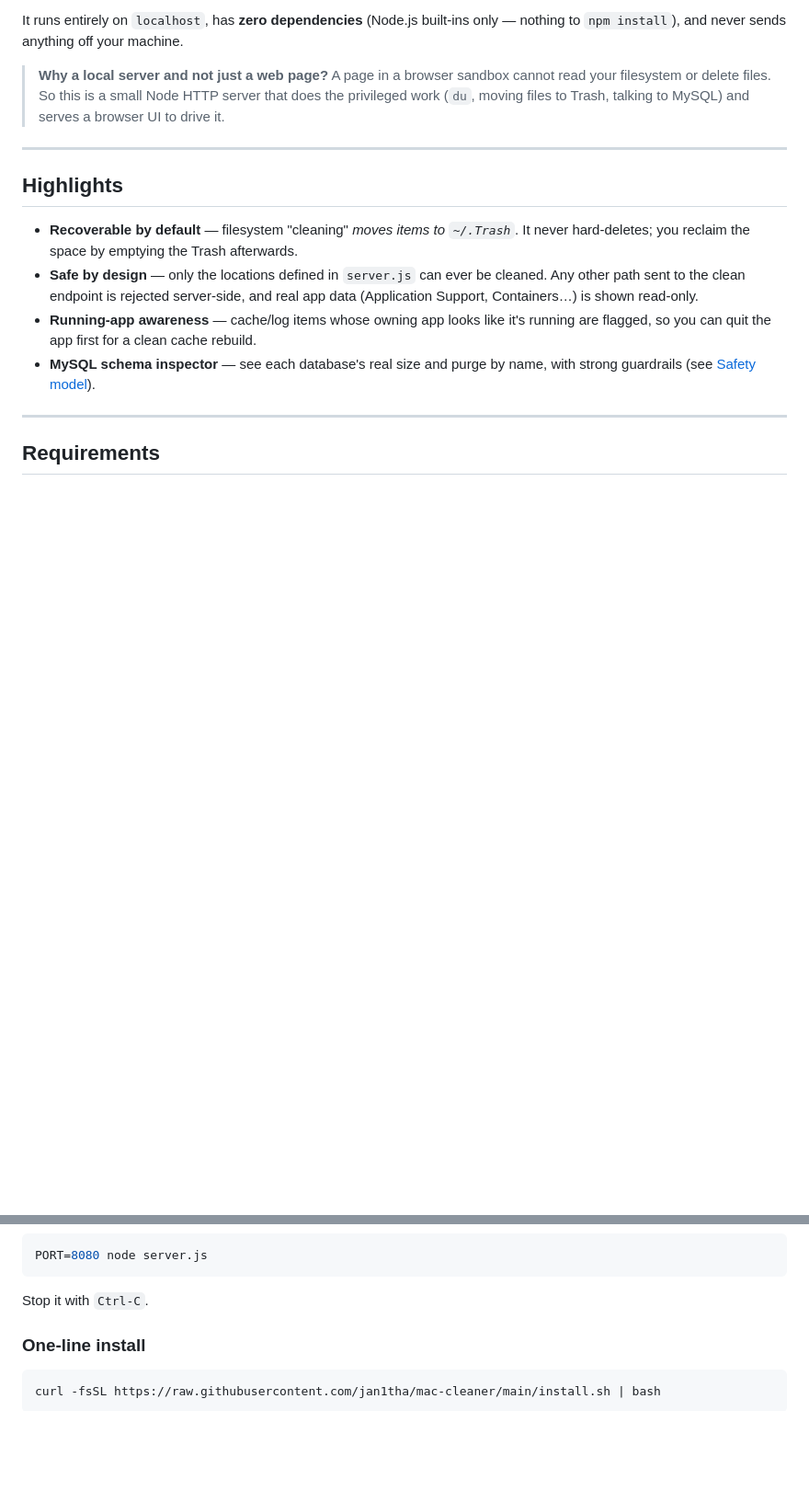
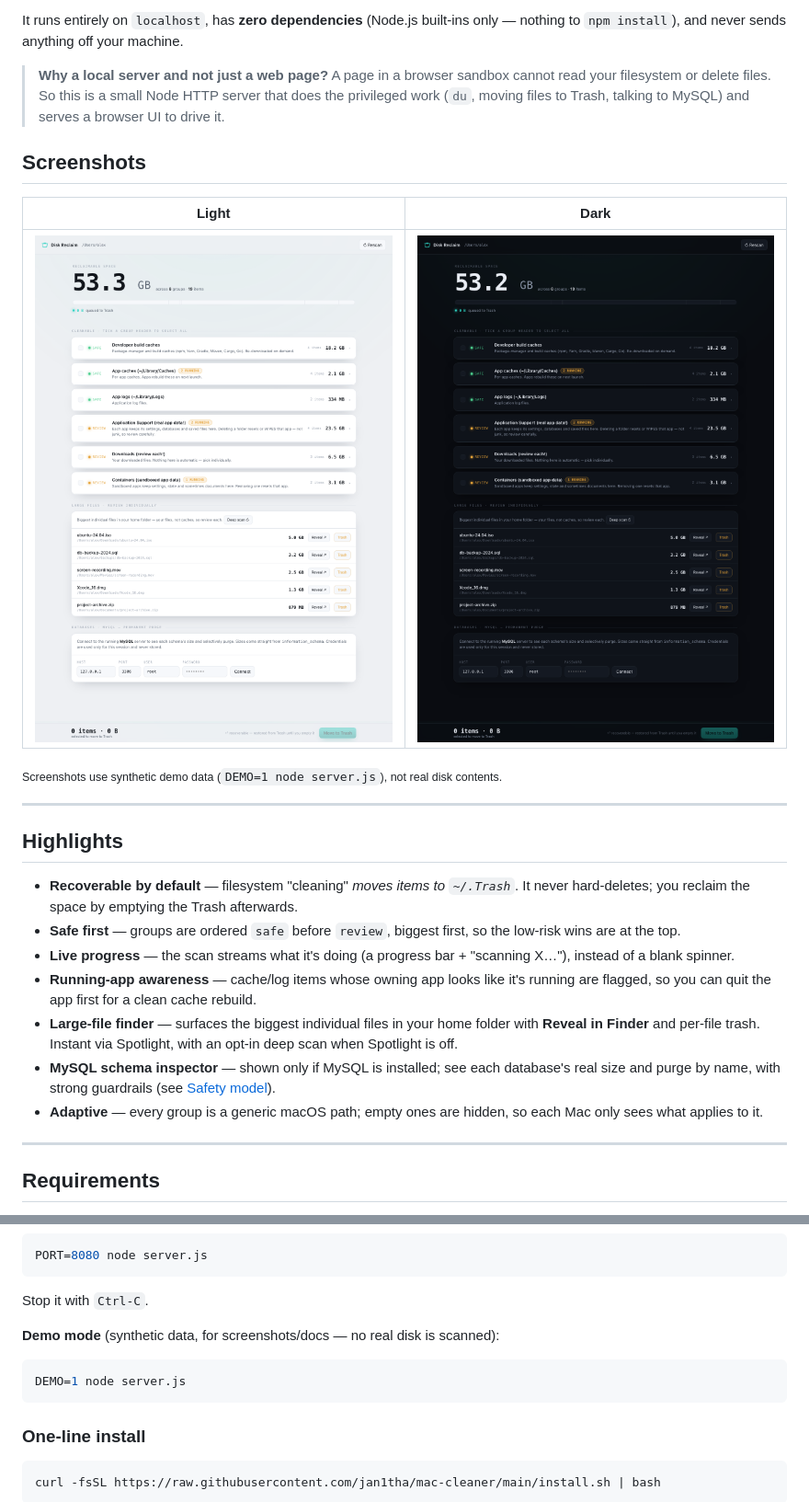
Before and after one commit to jan1tha/mac-cleaner, a Markdown page: README.md, 2 parts joined by grey strips. Shown at 92% size. Rendered like a GitHub page; pictures changed too: docs/screenshot-dark.png (added), docs/screenshot-light.png (added); blank space fills up the shorter version.

````diff
--- a/README.md
+++ b/README.md
@@ -13,19 +13,33 @@ only — nothing to `npm install`), and never sends anything off your machine.
 > is a small Node HTTP server that does the privileged work (`du`, moving files to
 > Trash, talking to MySQL) and serves a browser UI to drive it.
 
+## Screenshots
+
+| Light | Dark |
+|---|---|
+| ![Disk Reclaim — light theme](docs/screenshot-light.png) | ![Disk Reclaim — dark theme](docs/screenshot-dark.png) |
+
+<sub>Screenshots use synthetic demo data (`DEMO=1 node server.js`), not real disk contents.</sub>
+
 ---
 
 ## Highlights
 
 - **Recoverable by default** — filesystem "cleaning" *moves items to `~/.Trash`*.
   It never hard-deletes; you reclaim the space by emptying the Trash afterwards.
-- **Safe by design** — only the locations defined in `server.js` can ever be
-  cleaned. Any other path sent to the clean endpoint is rejected server-side, and
-  real app data (Application Support, Containers…) is shown read-only.
+- **Safe first** — groups are ordered `safe` before `review`, biggest first, so the
+  low-risk wins are at the top.
+- **Live progress** — the scan streams what it's doing (a progress bar + "scanning
+  X…"), instead of a blank spinner.
 - **Running-app awareness** — cache/log items whose owning app looks like it's
   running are flagged, so you can quit the app first for a clean cache rebuild.
-- **MySQL schema inspector** — see each database's real size and purge by name,
-  with strong guardrails (see [Safety model](#safety-model)).
+- **Large-file finder** — surfaces the biggest individual files in your home folder
+  with **Reveal in Finder** and per-file trash. Instant via Spotlight, with an
+  opt-in deep scan when Spotlight is off.
+- **MySQL schema inspector** — shown only if MySQL is installed; see each database's
+  real size and purge by name, with strong guardrails (see [Safety model](#safety-model)).
+- **Adaptive** — every group is a generic macOS path; empty ones are hidden, so each
+  Mac only sees what applies to it.
 
 ---
 
@@ -54,6 +68,12 @@ PORT=8080 node server.js
 ```
 
 Stop it with `Ctrl-C`.
+
+**Demo mode** (synthetic data, for screenshots/docs — no real disk is scanned):
+
+```bash
+DEMO=1 node server.js
+```
 
 ### One-line install
 
````
Also changed, not shown: other parts of README.md (+40 -17 lines), 2 other files.
